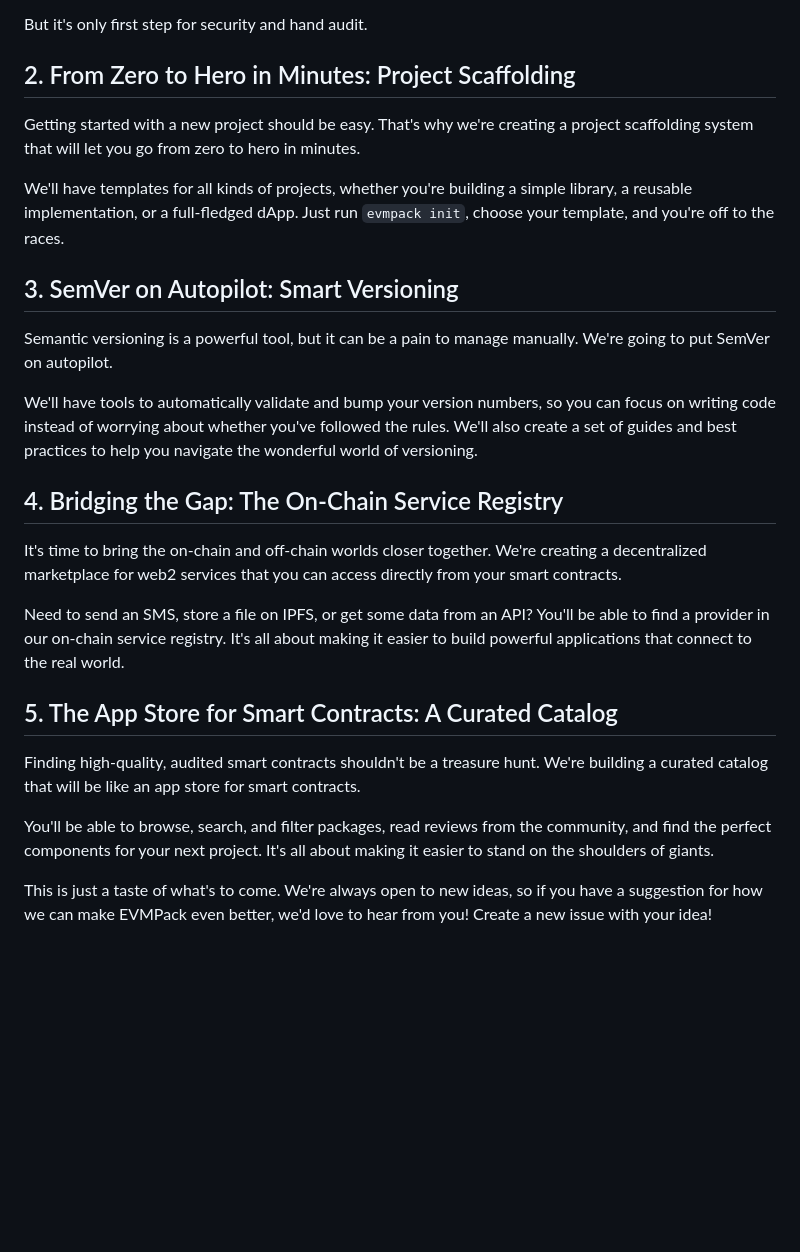
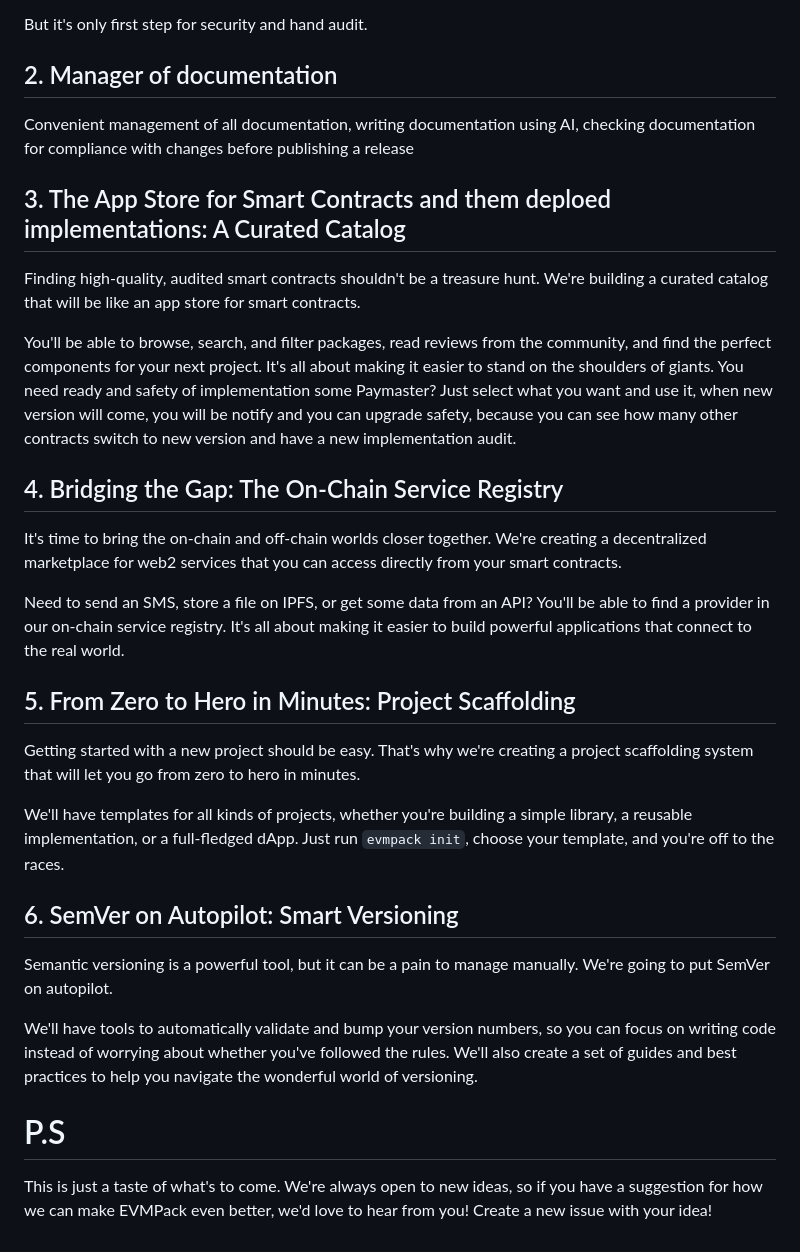
Before and after one commit to EMVPack/core, a Markdown page: ROADMAP.md, the part around the change. Rendered like a GitHub page; blank space fills up the shorter version.

Commit message:
roadmap change

```diff
--- a/ROADMAP.md
+++ b/ROADMAP.md
@@ -22,17 +22,16 @@ We're talking about a tool that will automatically scan your code for common vul
 
 But it's only first step for security and hand audit.
 
-## 2. From Zero to Hero in Minutes: Project Scaffolding
+## 2. Manager of documentation
 
-Getting started with a new project should be easy. That's why we're creating a project scaffolding system that will let you go from zero to hero in minutes.
+Convenient management of all documentation, writing documentation using AI, checking documentation for compliance with changes before publishing a release
 
-We'll have templates for all kinds of projects, whether you're building a simple library, a reusable implementation, or a full-fledged dApp. Just run `evmpack init`, choose your template, and you're off to the races.
 
-## 3. SemVer on Autopilot: Smart Versioning
+## 3. The App Store for Smart Contracts and them deploed implementations: A Curated Catalog
 
-Semantic versioning is a powerful tool, but it can be a pain to manage manually. We're going to put SemVer on autopilot.
+Finding high-quality, audited smart contracts shouldn't be a treasure hunt. We're building a curated catalog that will be like an app store for smart contracts.
 
-We'll have tools to automatically validate and bump your version numbers, so you can focus on writing code instead of worrying about whether you've followed the rules. We'll also create a set of guides and best practices to help you navigate the wonderful world of versioning.
+You'll be able to browse, search, and filter packages, read reviews from the community, and find the perfect components for your next project. It's all about making it easier to stand on the shoulders of giants. You need ready and safety of implementation some Paymaster? Just select what you want and use it, when new version will come, you will be notify and you can upgrade safety, because you can see how many other contracts switch to new version and have a new implementation audit.
 
 ## 4. Bridging the Gap: The On-Chain Service Registry
 
@@ -40,10 +39,20 @@ It's time to bring the on-chain and off-chain worlds closer together. We're crea
 
 Need to send an SMS, store a file on IPFS, or get some data from an API? You'll be able to find a provider in our on-chain service registry. It's all about making it easier to build powerful applications that connect to the real world.
 
-## 5. The App Store for Smart Contracts: A Curated Catalog
+## 5. From Zero to Hero in Minutes: Project Scaffolding
 
-Finding high-quality, audited smart contracts shouldn't be a treasure hunt. We're building a curated catalog that will be like an app store for smart contracts.
+Getting started with a new project should be easy. That's why we're creating a project scaffolding system that will let you go from zero to hero in minutes.
 
-You'll be able to browse, search, and filter packages, read reviews from the community, and find the perfect components for your next project. It's all about making it easier to stand on the shoulders of giants.
+We'll have templates for all kinds of projects, whether you're building a simple library, a reusable implementation, or a full-fledged dApp. Just run `evmpack init`, choose your template, and you're off to the races.
+
+## 6. SemVer on Autopilot: Smart Versioning
+
+Semantic versioning is a powerful tool, but it can be a pain to manage manually. We're going to put SemVer on autopilot.
+
+We'll have tools to automatically validate and bump your version numbers, so you can focus on writing code instead of worrying about whether you've followed the rules. We'll also create a set of guides and best practices to help you navigate the wonderful world of versioning.
+
+
+
+# P.S
 
 This is just a taste of what's to come. We're always open to new ideas, so if you have a suggestion for how we can make EVMPack even better, we'd love to hear from you! Create a new issue with your idea!
```
